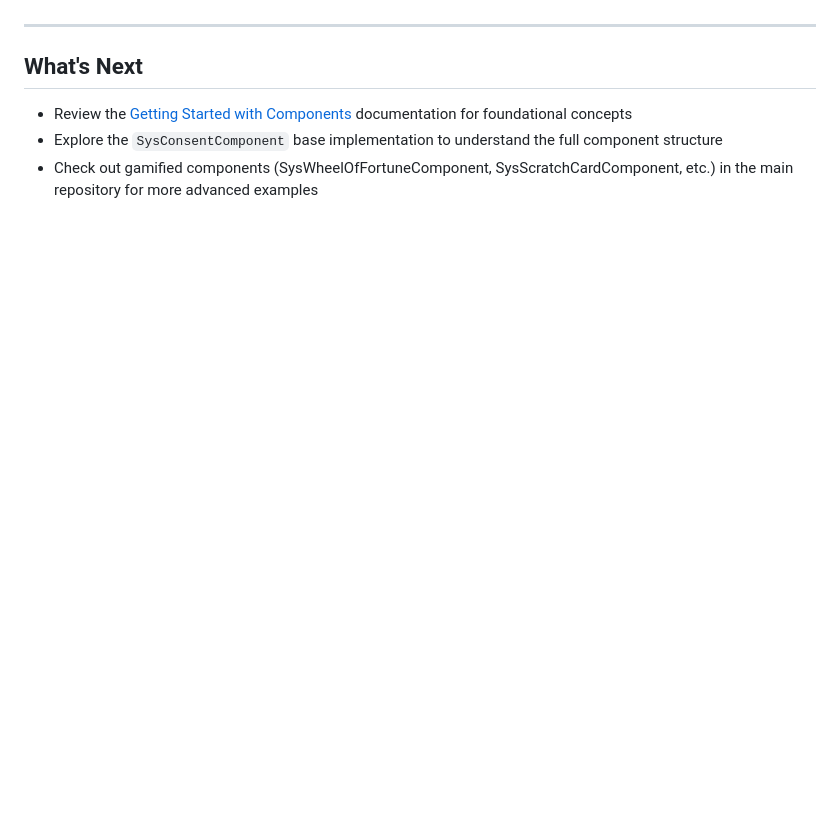
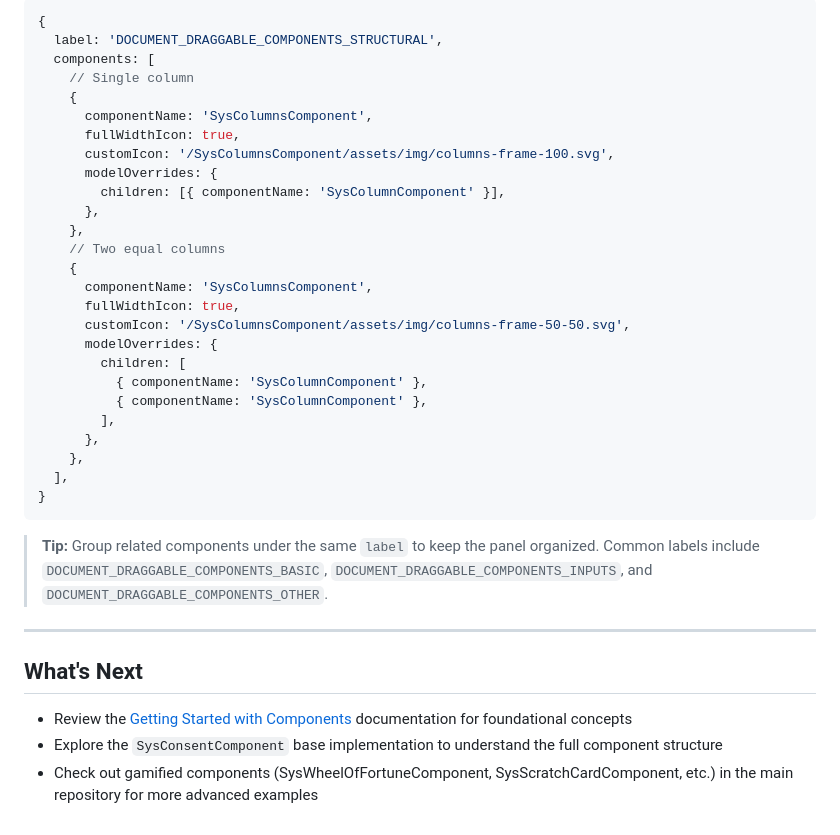
Before and after one commit to Claspo/claspo-plugin-starter, a Markdown page: examples/components/README.md, the part around one of its changes. Rendered like a GitHub page; blank space fills up the shorter version.

````diff
--- a/examples/components/README.md
+++ b/examples/components/README.md
@@ -390,3 +463,33 @@ After creating a new component, add it to your editor configuration's `available
+```typescript
+{
+  label: 'DOCUMENT_DRAGGABLE_COMPONENTS_STRUCTURAL',
+  components: [
+    // Single column
+    {
+      componentName: 'SysColumnsComponent',
+      fullWidthIcon: true,
+      customIcon: '/SysColumnsComponent/assets/img/columns-frame-100.svg',
+      modelOverrides: {
+        children: [{ componentName: 'SysColumnComponent' }],
+      },
+    },
+    // Two equal columns
+    {
+      componentName: 'SysColumnsComponent',
+      fullWidthIcon: true,
+      customIcon: '/SysColumnsComponent/assets/img/columns-frame-50-50.svg',
+      modelOverrides: {
+        children: [
+          { componentName: 'SysColumnComponent' },
+          { componentName: 'SysColumnComponent' },
+        ],
+      },
+    },
+  ],
+}
+```
+
+> **Tip:** Group related components under the same `label` to keep the panel organized. Common labels include `DOCUMENT_DRAGGABLE_COMPONENTS_BASIC`, `DOCUMENT_DRAGGABLE_COMPONENTS_INPUTS`, and `DOCUMENT_DRAGGABLE_COMPONENTS_OTHER`.
 
 ---
 
````
Also changed, not shown: other parts of examples/components/README.md (+74 -1 lines).
